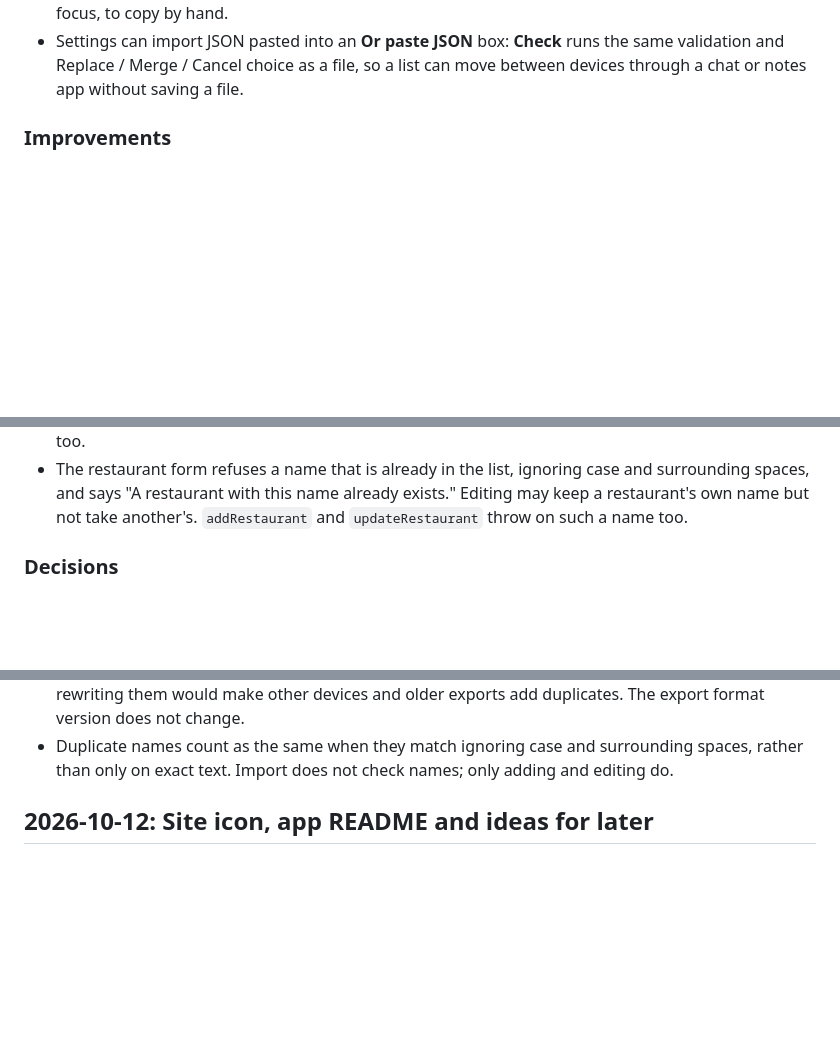
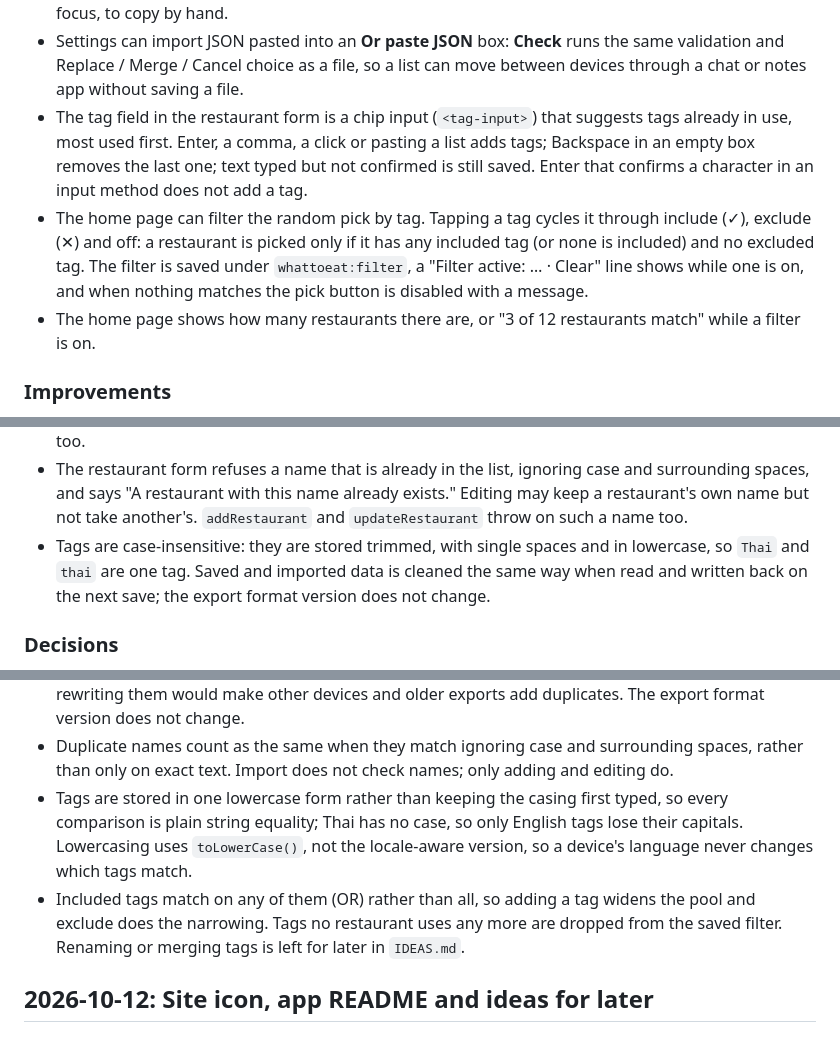
Before and after one commit to kamontat/whattoeat, a Markdown page: CHANGELOG.md, 3 parts joined by grey strips. Drawn GitHub-style; blank space fills up the shorter version.

Commit message:
docs(changelog): tag rework, tag suggestions and pick filter
Co-Authored-By: Claude Opus 5.5 (1M context) <noreply@anthropic.com>

```diff
--- a/CHANGELOG.md
+++ b/CHANGELOG.md
@@ -18,6 +18,17 @@ What changed in this project and why, newest first.
 - Settings can import JSON pasted into an **Or paste JSON** box: **Check** runs the same
   validation and Replace / Merge / Cancel choice as a file, so a list can move between
   devices through a chat or notes app without saving a file.
+- The tag field in the restaurant form is a chip input (`<tag-input>`) that suggests tags
+  already in use, most used first. Enter, a comma, a click or pasting a list adds tags;
+  Backspace in an empty box removes the last one; text typed but not confirmed is still
+  saved. Enter that confirms a character in an input method does not add a tag.
+- The home page can filter the random pick by tag. Tapping a tag cycles it through include
+  (✓), exclude (✕) and off: a restaurant is picked only if it has any included tag (or none
+  is included) and no excluded tag. The filter is saved under `whattoeat:filter`, a
+  "Filter active: … · Clear" line shows while one is on, and when nothing matches the pick
+  button is disabled with a message.
+- The home page shows how many restaurants there are, or "3 of 12 restaurants match" while
+  a filter is on.
 
 ### Improvements
 
@@ -35,6 +46,9 @@ What changed in this project and why, newest first.
   surrounding spaces, and says "A restaurant with this name already exists." Editing may keep
   a restaurant's own name but not take another's. `addRestaurant` and `updateRestaurant`
   throw on such a name too.
+- Tags are case-insensitive: they are stored trimmed, with single spaces and in lowercase,
+  so `Thai` and `thai` are one tag. Saved and imported data is cleaned the same way when
+  read and written back on the next save; the export format version does not change.
 
 ### Decisions
 
@@ -52,6 +66,13 @@ What changed in this project and why, newest first.
   format version does not change.
 - Duplicate names count as the same when they match ignoring case and surrounding spaces,
   rather than only on exact text. Import does not check names; only adding and editing do.
+- Tags are stored in one lowercase form rather than keeping the casing first typed, so
+  every comparison is plain string equality; Thai has no case, so only English tags lose
+  their capitals. Lowercasing uses `toLowerCase()`, not the locale-aware version, so a
+  device's language never changes which tags match.
+- Included tags match on any of them (OR) rather than all, so adding a tag widens the pool
+  and exclude does the narrowing. Tags no restaurant uses any more are dropped from the
+  saved filter. Renaming or merging tags is left for later in `IDEAS.md`.
 
 ## 2026-10-12: Site icon, app README and ideas for later
 
```
Also changed, not shown: other parts of CHANGELOG.md (+1 -1 lines).
